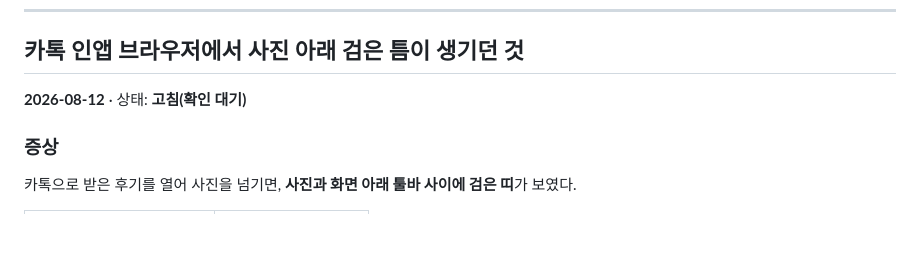
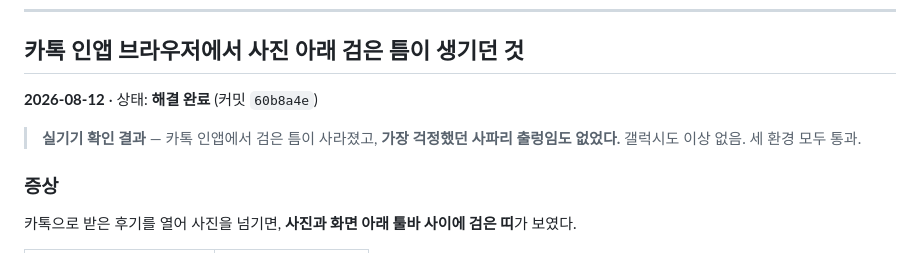
Before and after one commit to kmeimei2017-max/Ra-Review, a Markdown page: TROUBLESHOOTING.md, the part around the change. Drawn GitHub-style; blank space fills up the shorter version.

Commit message:
카톡 인앱 검은 틈 — 실기기 확인 결과 기록
세 환경(카톡 인앱·사파리·갤럭시) 모두 통과. 가장 걱정했던
사파리 출렁임도 없어서 dvh 방식을 그대로 간다.

Co-Authored-By: Claude Opus 5 <noreply@anthropic.com>

```diff
--- a/TROUBLESHOOTING.md
+++ b/TROUBLESHOOTING.md
@@ -6,7 +6,9 @@
 
 ## 카톡 인앱 브라우저에서 사진 아래 검은 틈이 생기던 것
 
-**2026-08-12** · 상태: **고침(확인 대기)**
+**2026-08-12** · 상태: **해결 완료** (커밋 `60b8a4e`)
+
+> **실기기 확인 결과** — 카톡 인앱에서 검은 틈이 사라졌고, **가장 걱정했던 사파리 출렁임도 없었다.** 갤럭시도 이상 없음. 세 환경 모두 통과.
 
 ### 증상
 
```
